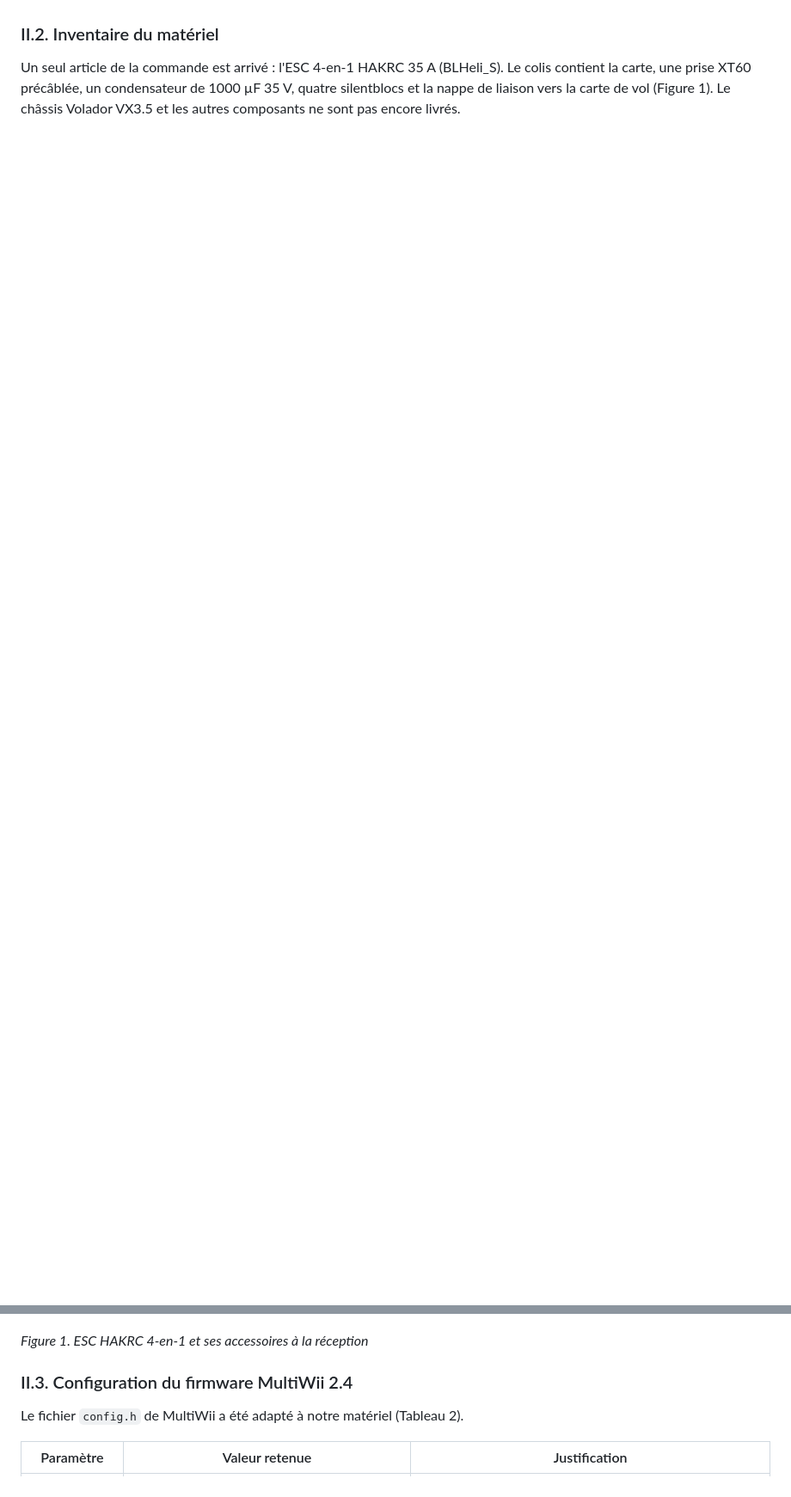
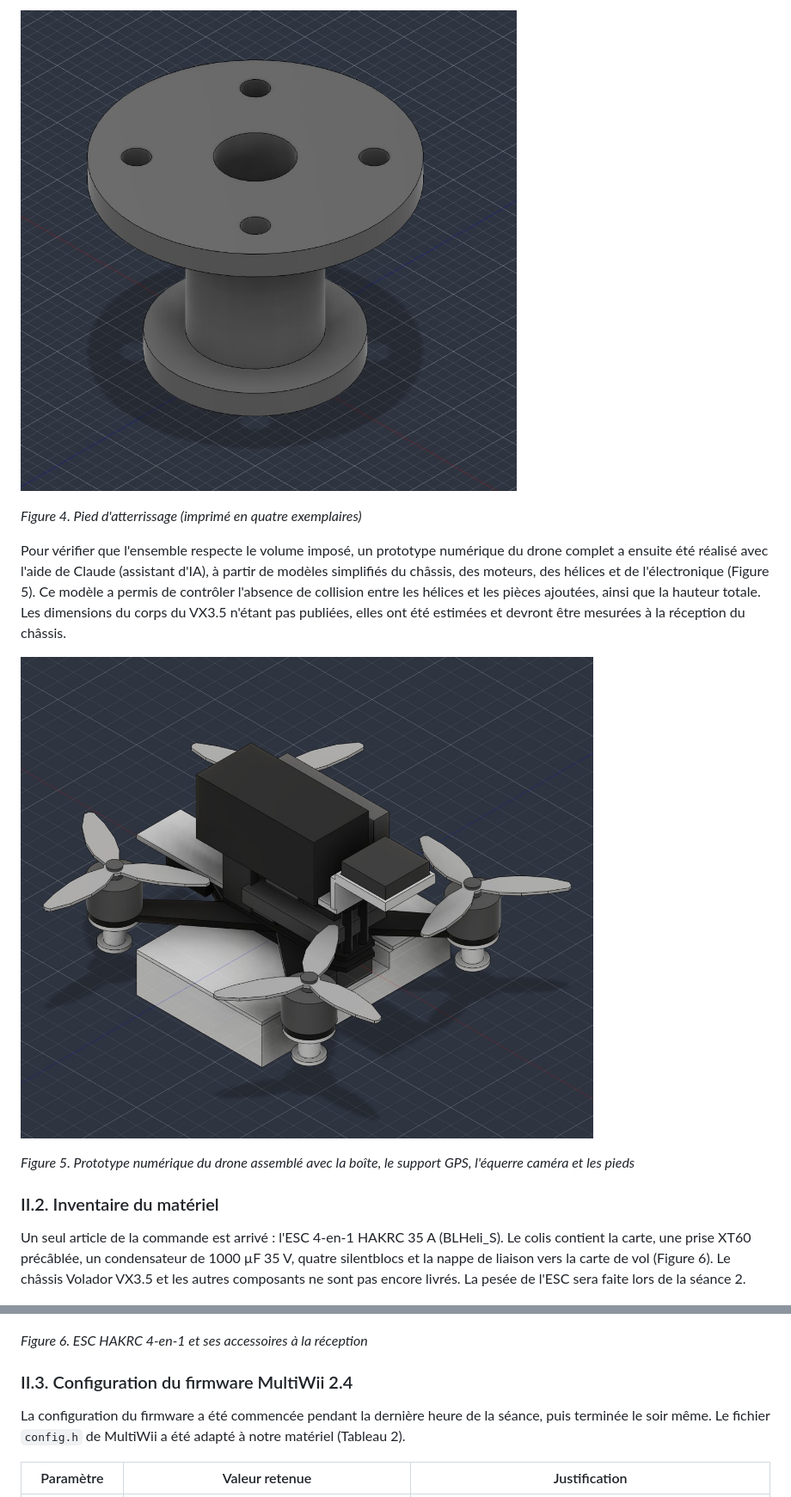
Before and after one commit to mehdikrifa75-a11y/MediWing, a Markdown page: comptes-rendus/S1-2026-11-06.md, 2 parts joined by grey strips. Shown at 86% size. Drawn GitHub-style; pictures changed too: docs/images/S1-cao-assemblage.jpg (added), docs/images/S1-cao-pied.jpg (added); blank space fills up the shorter version.

Commit message:
Compte rendu S1 : captures CAO, temps passé, pesée de l'ESC en S2

```diff
--- a/comptes-rendus/S1-2026-11-06.md
+++ b/comptes-rendus/S1-2026-11-06.md
@@ -25,15 +38,24 @@ Le support du loquet et le support de la Raspberry Pi, prévus au départ, ont
+![Pied](../docs/images/S1-cao-pied.jpg)
+
+*Figure 4. Pied d'atterrissage (imprimé en quatre exemplaires)*
+
+Pour vérifier que l'ensemble respecte le volume imposé, un prototype numérique du drone complet a ensuite été réalisé avec l'aide de Claude (assistant d'IA), à partir de modèles simplifiés du châssis, des moteurs, des hélices et de l'électronique (Figure 5). Ce modèle a permis de contrôler l'absence de collision entre les hélices et les pièces ajoutées, ainsi que la hauteur totale. Les dimensions du corps du VX3.5 n'étant pas publiées, elles ont été estimées et devront être mesurées à la réception du châssis.
+
+![Assemblage complet](../docs/images/S1-cao-assemblage.jpg)
+
+*Figure 5. Prototype numérique du drone assemblé avec la boîte, le support GPS, l'équerre caméra et les pieds*
 
 ### II.2. Inventaire du matériel
 
-Un seul article de la commande est arrivé : l'ESC 4-en-1 HAKRC 35 A (BLHeli_S). Le colis contient la carte, une prise XT60 précâblée, un condensateur de 1000 µF 35 V, quatre silentblocs et la nappe de liaison vers la carte de vol (Figure 1). Le châssis Volador VX3.5 et les autres composants ne sont pas encore livrés.
+Un seul article de la commande est arrivé : l'ESC 4-en-1 HAKRC 35 A (BLHeli_S). Le colis contient la carte, une prise XT60 précâblée, un condensateur de 1000 µF 35 V, quatre silentblocs et la nappe de liaison vers la carte de vol (Figure 6). Le châssis Volador VX3.5 et les autres composants ne sont pas encore livrés. La pesée de l'ESC sera faite lors de la séance 2.
 
 ![ESC HAKRC 4-en-1 reçu](../docs/images/S1-esc-hakrc.jpg)
 
-*Figure 1. ESC HAKRC 4-en-1 et ses accessoires à la réception*
+*Figure 6. ESC HAKRC 4-en-1 et ses accessoires à la réception*
 
 ### II.3. Configuration du firmware MultiWii 2.4
 
-Le fichier `config.h` de MultiWii a été adapté à notre matériel (Tableau 2).
+La configuration du firmware a été commencée pendant la dernière heure de la séance, puis terminée le soir même. Le fichier `config.h` de MultiWii a été adapté à notre matériel (Tableau 2).
 
 | Paramètre | Valeur retenue | Justification |
 |---|---|---|
```
Also changed, not shown: other parts of comptes-rendus/S1-2026-11-06.md (+26 -6 lines), docs/images/S1-cao-boite.jpg (added), docs/images/S1-cao-support-camera.jpg (added), docs/images/S1-cao-support-gps.jpg (added).
